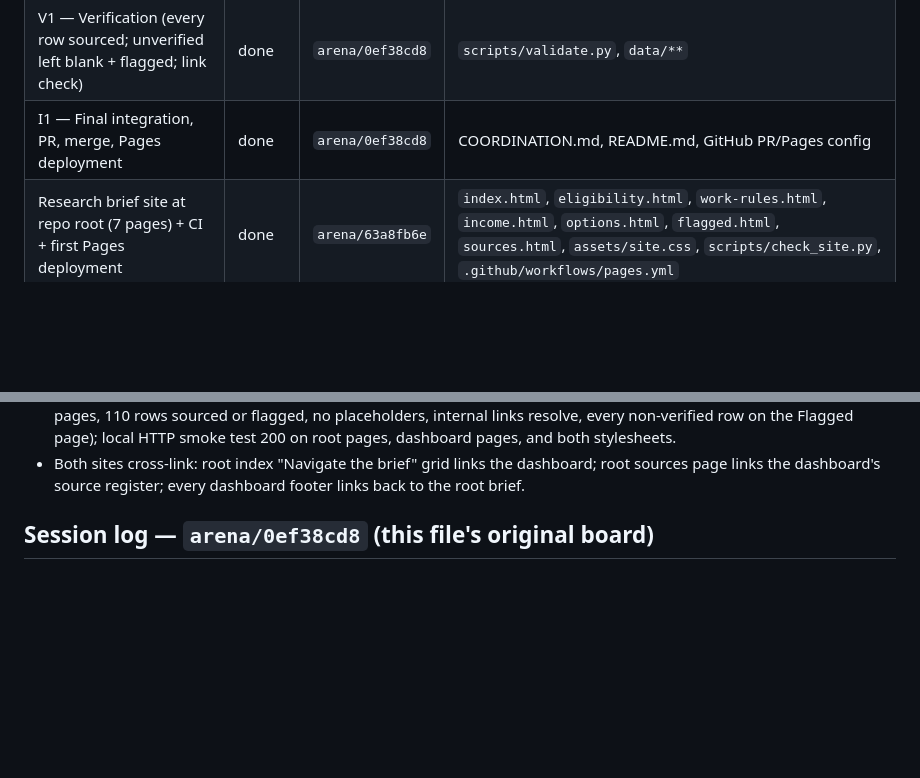
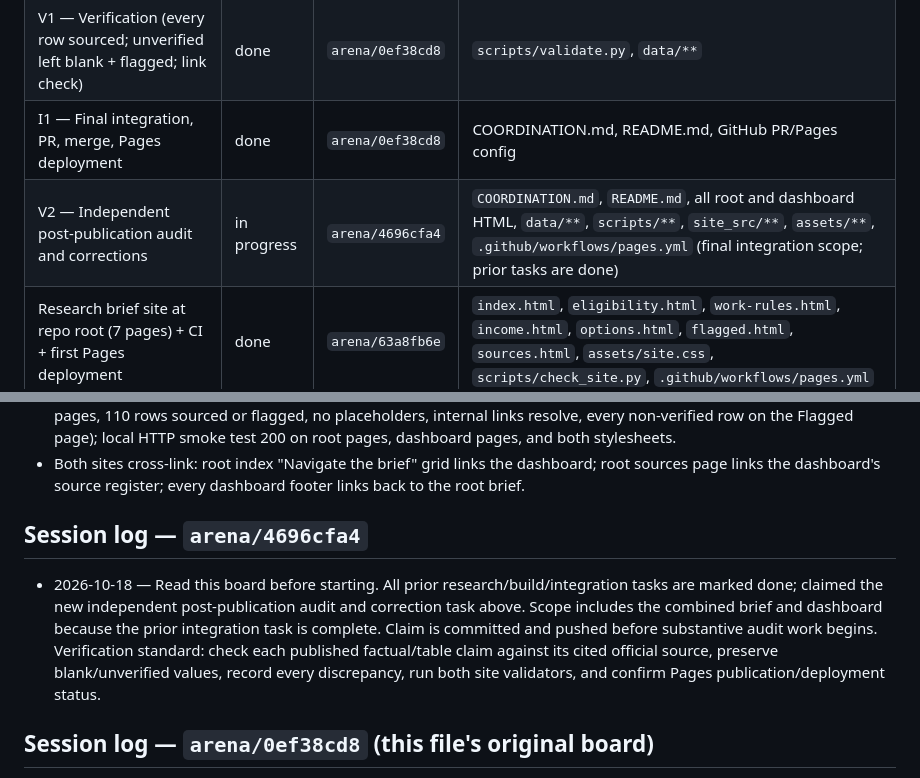
Before and after one commit to buffedlizard55-lab/MaltaProj9, a Markdown page: COORDINATION.md, 2 parts joined by grey strips. Rendered like a GitHub page; blank space fills up the shorter version.

Commit message:
Claim independent post-publication audit
Co-authored-by: arena-agent <297053741+arena-agent@users.noreply.github.com>

```diff
--- a/COORDINATION.md
+++ b/COORDINATION.md
@@ -51,6 +51,7 @@ Research snapshot date: **2026-10-18 (UTC)**.
 | S1 — Site build (landing dashboard + category subpages) | done | `arena/0ef38cd8` | `dashboard/index.html`, `dashboard/executive-summary.html`, `dashboard/flagged-for-review.html`, `dashboard/sources.html`, `dashboard/assets/**`, `site_src/**`, `assets/style.css` |
 | V1 — Verification (every row sourced; unverified left blank + flagged; link check) | done | `arena/0ef38cd8` | `scripts/validate.py`, `data/**` |
 | I1 — Final integration, PR, merge, Pages deployment | done | `arena/0ef38cd8` | COORDINATION.md, README.md, GitHub PR/Pages config |
+| V2 — Independent post-publication audit and corrections | in progress | `arena/4696cfa4` | `COORDINATION.md`, `README.md`, all root and dashboard HTML, `data/**`, `scripts/**`, `site_src/**`, `assets/**`, `.github/workflows/pages.yml` (final integration scope; prior tasks are done) |
 | Research brief site at repo root (7 pages) + CI + first Pages deployment | done | `arena/63a8fb6e` | `index.html`, `eligibility.html`, `work-rules.html`, `income.html`, `options.html`, `flagged.html`, `sources.html`, `assets/site.css`, `scripts/check_site.py`, `.github/workflows/pages.yml` |
 
 Filename deviations from the original plan (session `arena/0ef38cd8`): `data/california-status.csv`
@@ -88,6 +89,10 @@ placeholders, and `.nojekyll` keeps Pages serving both sites as static files.
   local HTTP smoke test 200 on root pages, dashboard pages, and both stylesheets.
 - Both sites cross-link: root index "Navigate the brief" grid links the dashboard; root sources
   page links the dashboard's source register; every dashboard footer links back to the root brief.
+
+## Session log — `arena/4696cfa4`
+
+- 2026-10-18 — Read this board before starting. All prior research/build/integration tasks are marked done; claimed the new independent post-publication audit and correction task above. Scope includes the combined brief and dashboard because the prior integration task is complete. Claim is committed and pushed before substantive audit work begins. Verification standard: check each published factual/table claim against its cited official source, preserve blank/unverified values, record every discrepancy, run both site validators, and confirm Pages publication/deployment status.
 
 ## Session log — `arena/0ef38cd8` (this file's original board)
 
```
